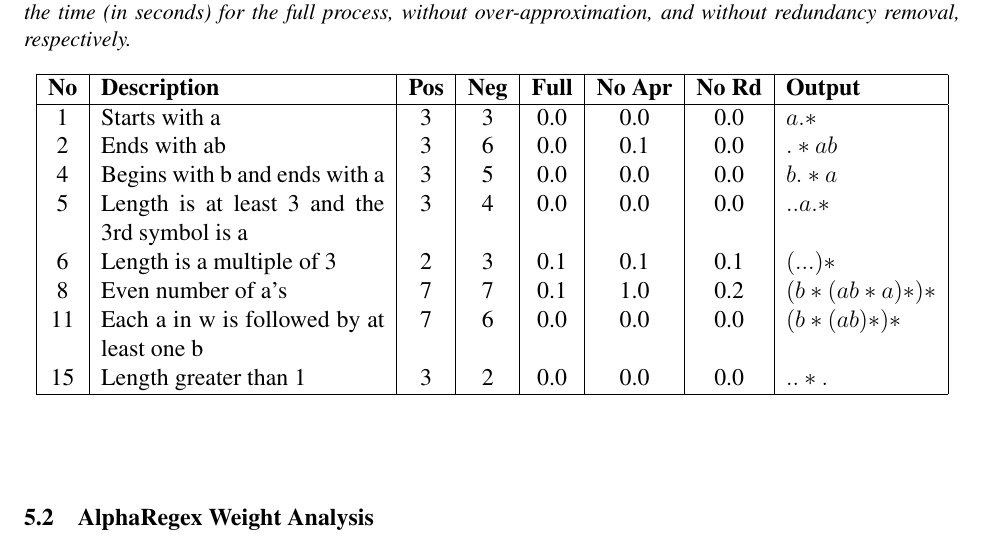
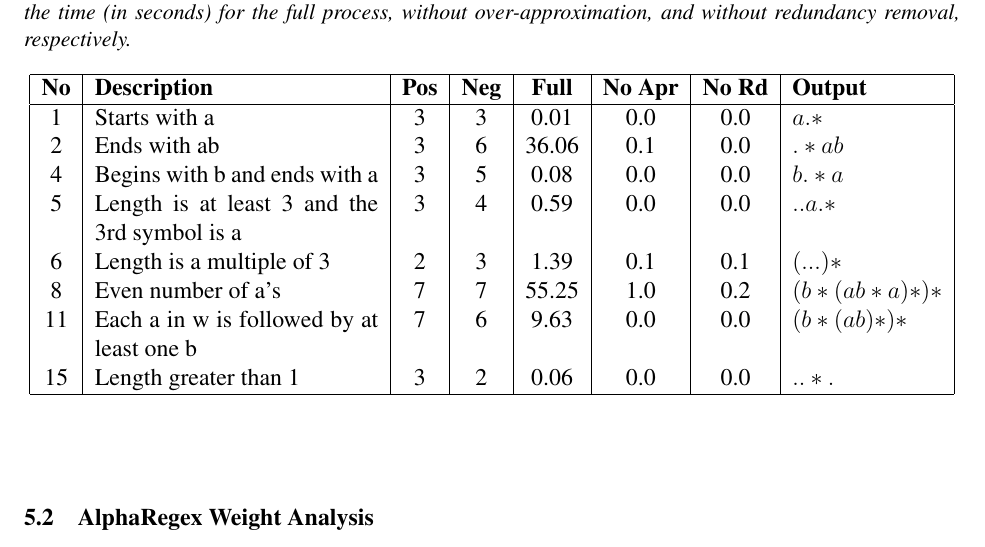
Before and after one commit to lilacstella/regex_synthesis_thesis, a LaTeX thesis (2425URS.tex, which reads data/11-Results.tex): part of page 27 of 37, cut so that both start at the same text. Compiled offline with pdfLaTeX.

Commit message:
filled in data for full heuristics run

```diff
--- a/data/11-Results.tex
+++ b/data/11-Results.tex
@@ -69,14 +69,14 @@ Correctness was evaluated by determining whether a solution satisfied all positi
 
 \textbf{No} & \textbf{Description} & \textbf{Pos} & \textbf{Neg}  & \textbf{Full} & \textbf{No Apr} & \textbf{No Rd} & \textbf{Output} \\
 \hline
-1 & Starts with a & 3 & 3 & 0.0 & 0.0 & 0.0 & $a.*$ \\
-2 & Ends with ab & 3 & 6 & 0.0 & 0.1 & 0.0 & $.*ab$ \\
-4 & Begins with b and ends with a & 3 & 5 & 0.0 & 0.0 & 0.0 & $b.*a$ \\
-5 & Length is at least 3 and the 3rd symbol is a & 3 & 4 & 0.0 & 0.0 & 0.0 & $..a.*$ \\
-6 & Length is a multiple of 3 & 2 & 3 & 0.1 & 0.1 & 0.1 & $(...)*$ \\
-8 & Even number of a's & 7 & 7 & 0.1 & 1.0 & 0.2 & $(b*(ab*a)*)*$ \\
-11 & Each a in w is followed by at least one b & 7 & 6 & 0.0 & 0.0 & 0.0 & $(b*(ab)*)*$ \\
-15 & Length greater than 1 & 3 & 2 & 0.0 & 0.0 & 0.0 & $..*.$ \\
+1 & Starts with a & 3 & 3 & 0.01 & 0.0 & 0.0 & $a.*$ \\
+2 & Ends with ab & 3 & 6 & 36.06 & 0.1 & 0.0 & $.*ab$ \\
+4 & Begins with b and ends with a & 3 & 5 & 0.08 & 0.0 & 0.0 & $b.*a$ \\
+5 & Length is at least 3 and the 3rd symbol is a & 3 & 4 & 0.59 & 0.0 & 0.0 & $..a.*$ \\
+6 & Length is a multiple of 3 & 2 & 3 & 1.39 & 0.1 & 0.1 & $(...)*$ \\
+8 & Even number of a's & 7 & 7 & 55.25 & 1.0 & 0.2 & $(b*(ab*a)*)*$ \\
+11 & Each a in w is followed by at least one b & 7 & 6 & 9.63 & 0.0 & 0.0 & $(b*(ab)*)*$ \\
+15 & Length greater than 1 & 3 & 2 & 0.06 & 0.0 & 0.0 & $..*.$ \\
 \hline
 \end{tabular}
 \end{table}
```
